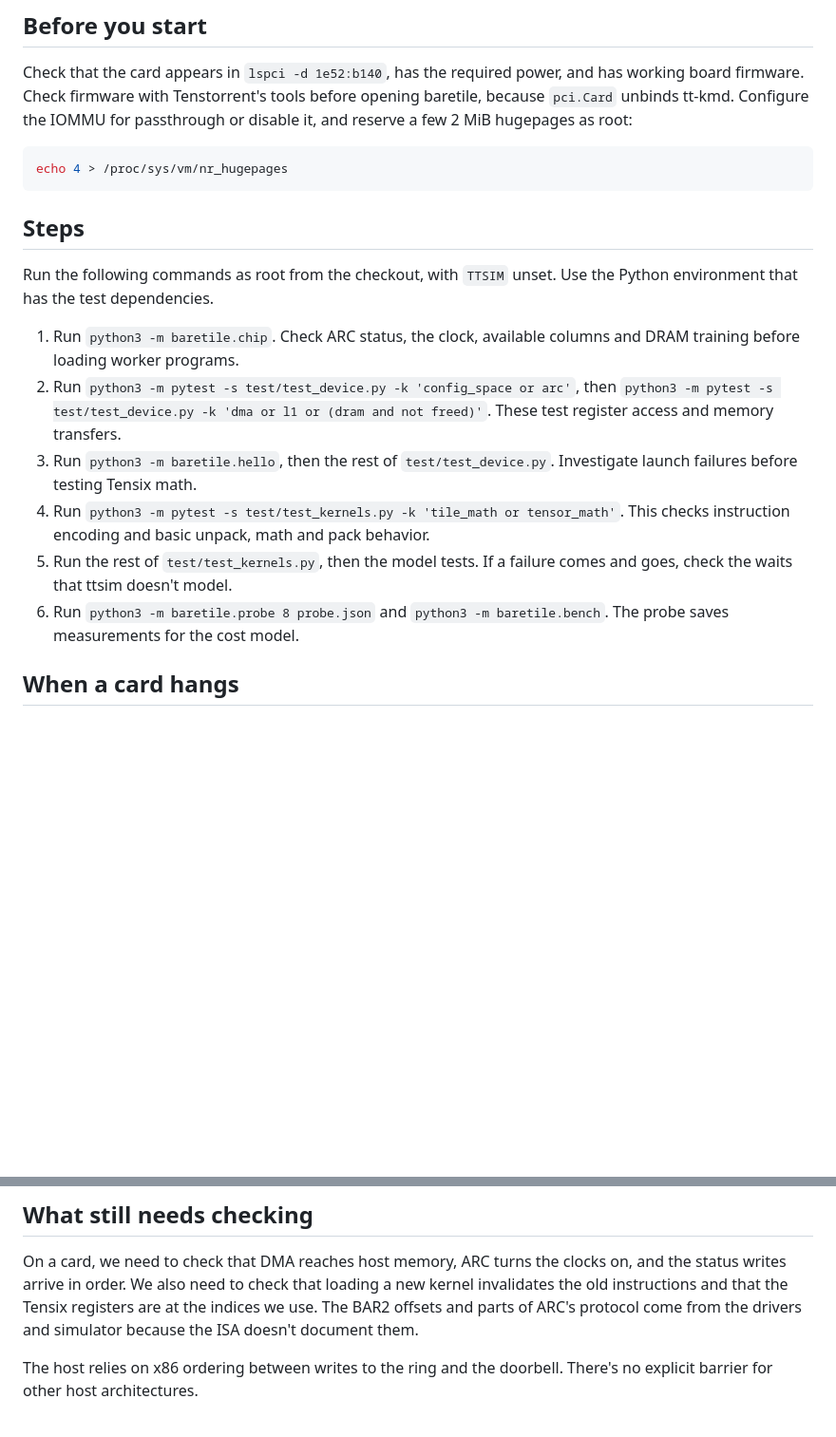
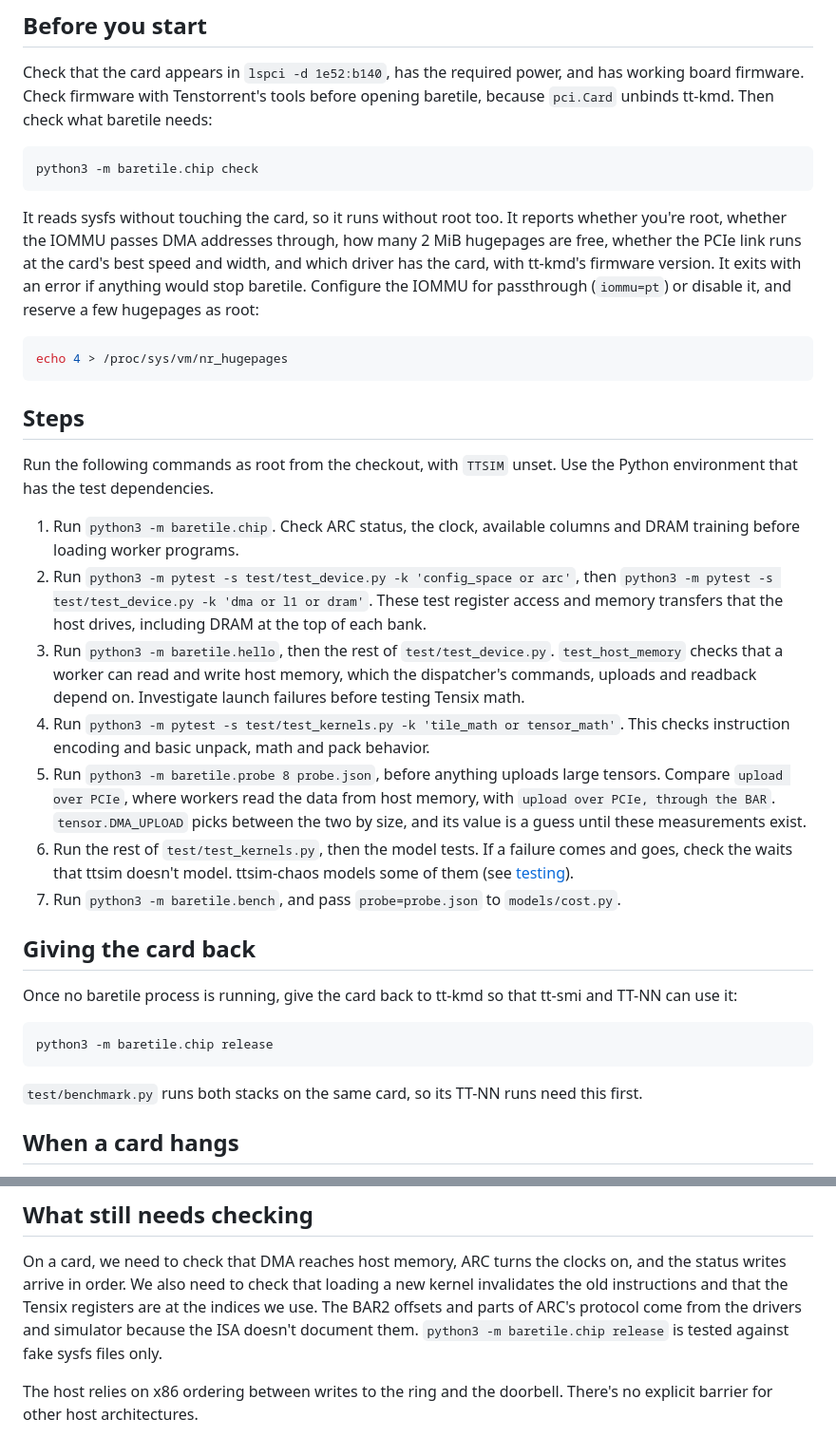
Before and after one commit to baretile/baretile, a Markdown page: docs/bring-up.md, 2 parts joined by grey strips. Shown at 95% size. GitHub-like rendering; blank space fills up the shorter version.

Commit message:
docs: rewrite the bring-up steps

````diff
--- a/docs/bring-up.md
+++ b/docs/bring-up.md
@@ -8,8 +8,20 @@ failure, since the later tests need the earlier ones to work.
 
 Check that the card appears in `lspci -d 1e52:b140`, has the required power,
 and has working board firmware. Check firmware with Tenstorrent's tools before
-opening baretile, because `pci.Card` unbinds tt-kmd. Configure the IOMMU for
-passthrough or disable it, and reserve a few 2 MiB hugepages as root:
+opening baretile, because `pci.Card` unbinds tt-kmd. Then check what baretile
+needs:
+
+```sh
+python3 -m baretile.chip check
+```
+
+It reads sysfs without touching the card, so it runs without root too. It
+reports whether you're root, whether the IOMMU passes DMA addresses through,
+how many 2 MiB hugepages are free, whether the PCIe link runs at the card's
+best speed and width, and which driver has the card, with tt-kmd's firmware
+version. It exits with an error if anything would stop baretile. Configure the
+IOMMU for passthrough (`iommu=pt`) or disable it, and reserve a few hugepages as
+root:
 
 ```sh
 echo 4 > /proc/sys/vm/nr_hugepages
@@ -23,16 +35,36 @@ Use the Python environment that has the test dependencies.
 1. Run `python3 -m baretile.chip`. Check ARC status, the clock, available columns
    and DRAM training before loading worker programs.
 2. Run `python3 -m pytest -s test/test_device.py -k 'config_space or arc'`, then
-   `python3 -m pytest -s test/test_device.py -k 'dma or l1 or (dram and not freed)'`.
-   These test register access and memory transfers.
+   `python3 -m pytest -s test/test_device.py -k 'dma or l1 or dram'`. These test
+   register access and memory transfers that the host drives, including DRAM at
+   the top of each bank.
 3. Run `python3 -m baretile.hello`, then the rest of `test/test_device.py`.
-   Investigate launch failures before testing Tensix math.
+   `test_host_memory` checks that a worker can read and write host memory, which
+   the dispatcher's commands, uploads and readback depend on. Investigate launch
+   failures before testing Tensix math.
 4. Run `python3 -m pytest -s test/test_kernels.py -k 'tile_math or tensor_math'`.
    This checks instruction encoding and basic unpack, math and pack behavior.
-5. Run the rest of `test/test_kernels.py`, then the model tests. If a failure
-   comes and goes, check the waits that ttsim doesn't model.
-6. Run `python3 -m baretile.probe 8 probe.json` and
-   `python3 -m baretile.bench`. The probe saves measurements for the cost model.
+5. Run `python3 -m baretile.probe 8 probe.json`, before anything uploads large
+   tensors. Compare `upload over PCIe`, where workers read the data from host
+   memory, with `upload over PCIe, through the BAR`. `tensor.DMA_UPLOAD` picks
+   between the two by size, and its value is a guess until these measurements exist.
+6. Run the rest of `test/test_kernels.py`, then the model tests. If a failure
+   comes and goes, check the waits that ttsim doesn't model. ttsim-chaos models
+   some of them (see [testing](testing.md#ttsim-chaos)).
+7. Run `python3 -m baretile.bench`, and pass `probe=probe.json` to
+   `models/cost.py`.
+
+## Giving the card back
+
+Once no baretile process is running, give the card back to tt-kmd so that
+tt-smi and TT-NN can use it:
+
+```sh
+python3 -m baretile.chip release
+```
+
+`test/benchmark.py` runs both stacks on the same card, so its TT-NN runs need
+this first.
 
 ## When a card hangs
 
@@ -59,6 +91,7 @@ on, and the status writes arrive in order. We also need to check that loading
 a new kernel invalidates the old instructions and that the Tensix registers
 are at the indices we use. The BAR2 offsets and parts of ARC's protocol come
 from the drivers and simulator because the ISA doesn't document them.
+`python3 -m baretile.chip release` is tested against fake sysfs files only.
 
 The host relies on x86 ordering between writes to the ring and the doorbell.
 There's no explicit barrier for other host architectures.
````
